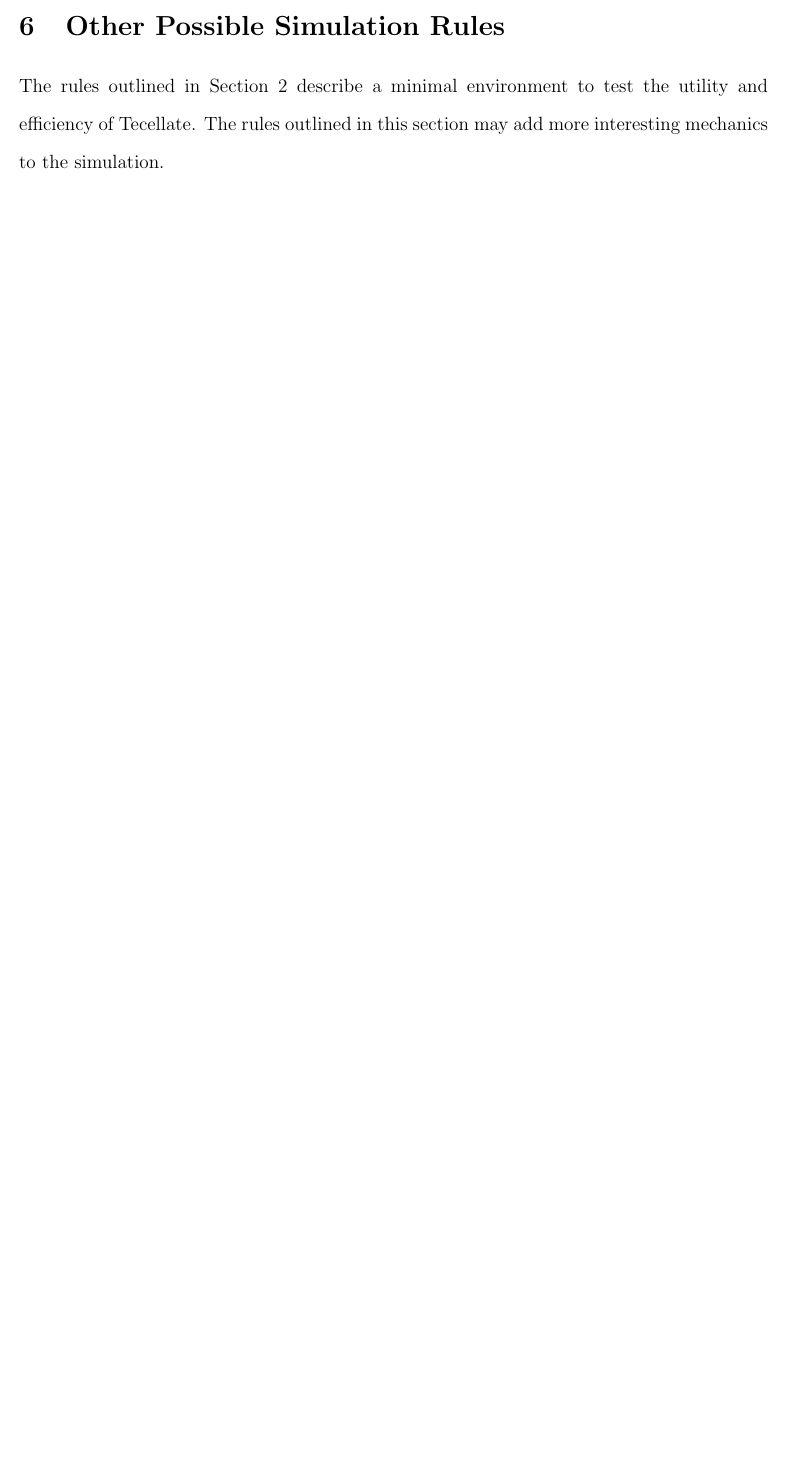
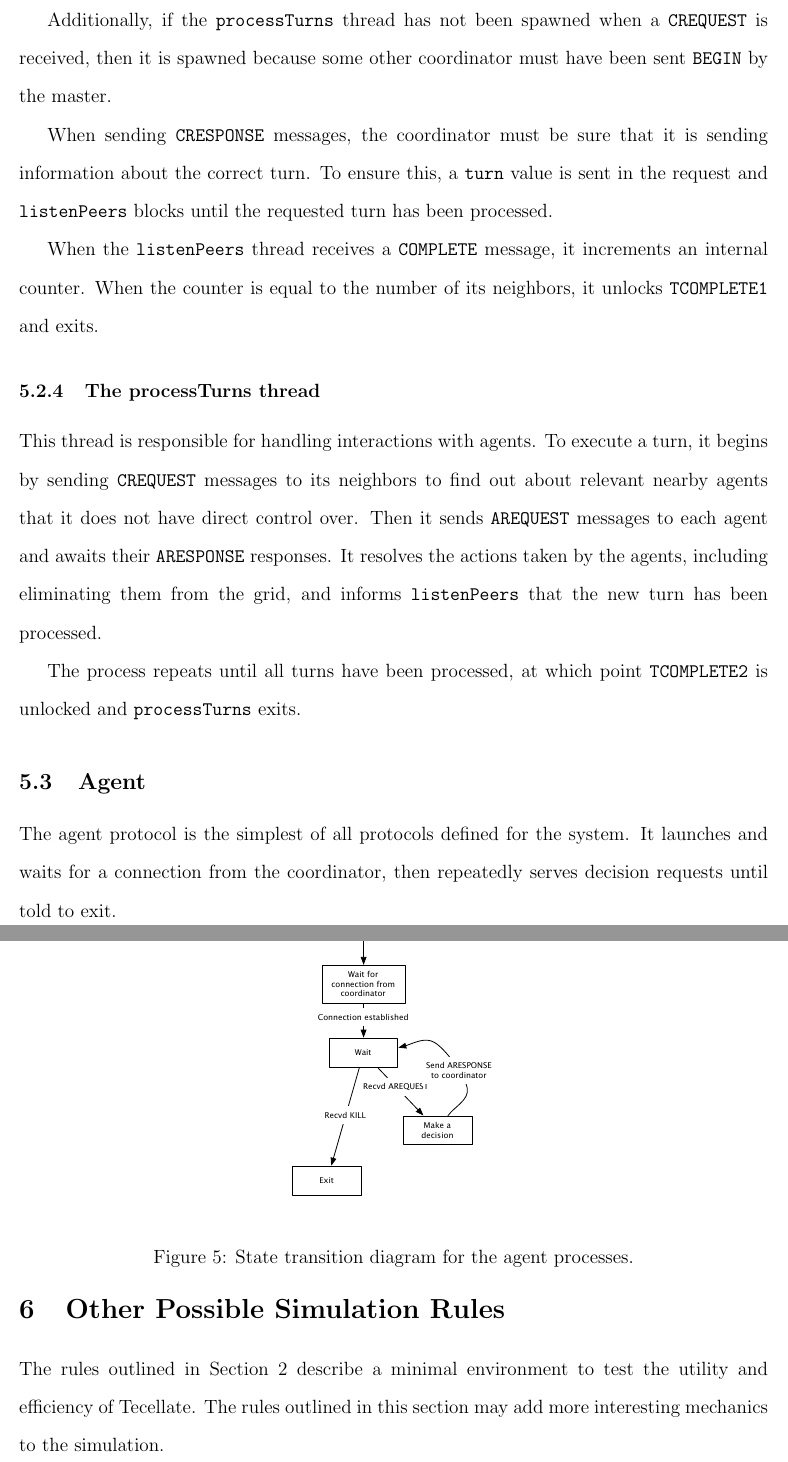
Before and after one commit to irskep/Tecellate, a LaTeX document (papers/eecs423_final/paper.tex, which reads papers/eecs423_final/protocols.tex): part of page 7 of 10 before the commit and two parts of pages 9 and 10 of 11 after it, the two joined at a grey line, cut at the place of the change, the shorter picture padded with empty space. Compiled offline with pdfLaTeX.

Commit message:
Described all protocols

```diff
--- a/papers/eecs423_final/protocols.tex
+++ b/papers/eecs423_final/protocols.tex
@@ -53,0 +59,23 @@ The master process begins the simulation by sending \texttt{BEGIN} to any coordi
+Additionally, if the \texttt{processTurns} thread has not been spawned when a \texttt{CREQUEST} is received, then it is spawned because some other coordinator must have been sent \texttt{BEGIN} by the master.
+
+When sending \texttt{CRESPONSE} messages, the coordinator must be sure that it is sending information about the correct turn. To ensure this, a \texttt{turn} value is sent in the request and \texttt{listenPeers} blocks until the requested turn has been processed.
+
+When the \texttt{listenPeers} thread receives a \texttt{COMPLETE} message, it increments an internal counter. When the counter is equal to the number of its neighbors, it unlocks \texttt{TCOMPLETE1} and exits.
+
+\subsubsection{The processTurns thread}
+
+This thread is responsible for handling interactions with agents. To execute a turn, it begins by sending \texttt{CREQUEST} messages to its neighbors to find out about relevant nearby agents that it does not have direct control over. Then it sends \texttt{AREQUEST} messages to each agent and awaits their \texttt{ARESPONSE} responses. It resolves the actions taken by the agents, including eliminating them from the grid, and informs \texttt{listenPeers} that the new turn has been processed.
+
+The process repeats until all turns have been processed, at which point \texttt{TCOMPLETE2} is unlocked and \texttt{processTurns} exits.
+
+\subsection{Agent}
+
+\begin{figure*}
+    \begin{center}
+        \includegraphics[scale=0.5]{figures/state_agent.pdf}
+    \end{center}
+    \caption{State transition diagram for the agent processes.}
+    \label{agent}
+\end{figure*}
+
+The agent protocol is the simplest of all protocols defined for the system. It launches and waits for a connection from the coordinator, then repeatedly serves decision requests until told to exit.
```
Also changed, not shown: papers/eecs423_final/figures/state_agent.pdf (added), papers/eecs423_final/figures/state_coord.pdf, papers/eecs423_final/protocols.tex (7 more changed lines).
